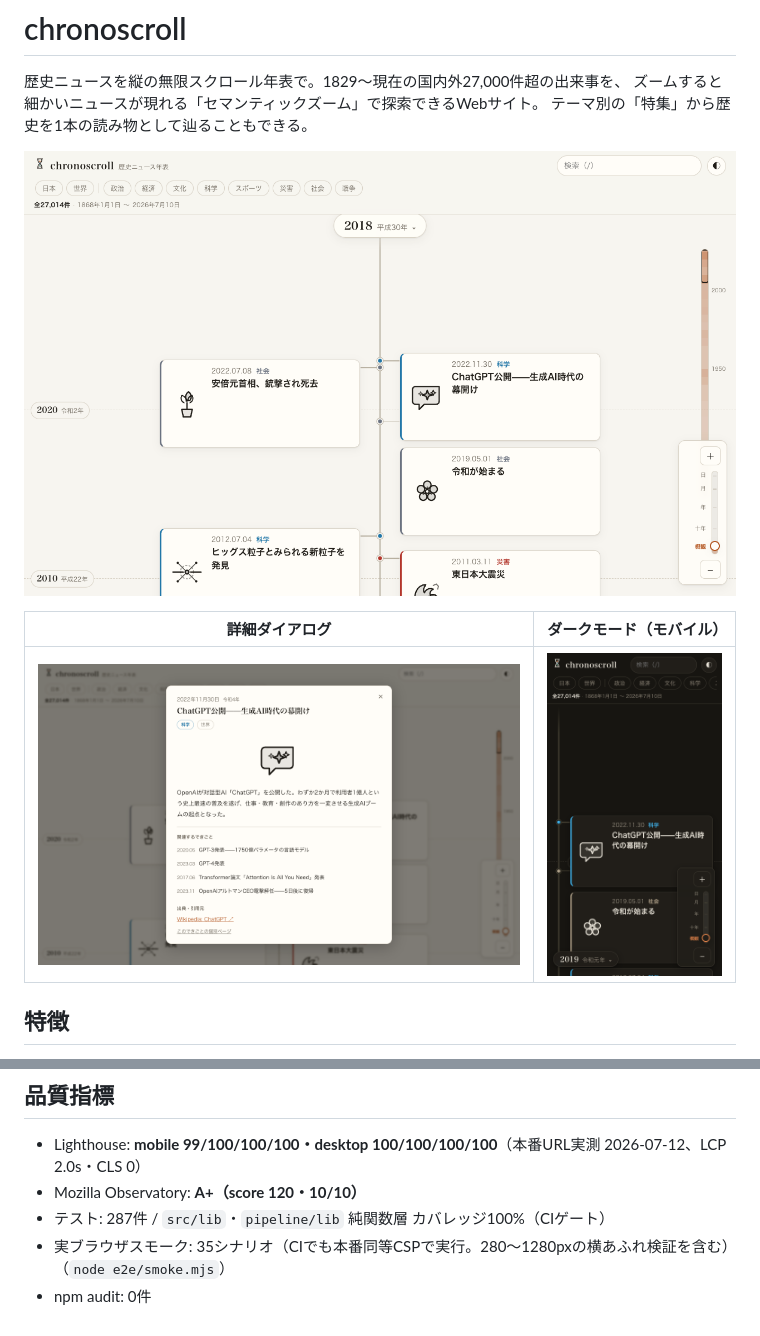
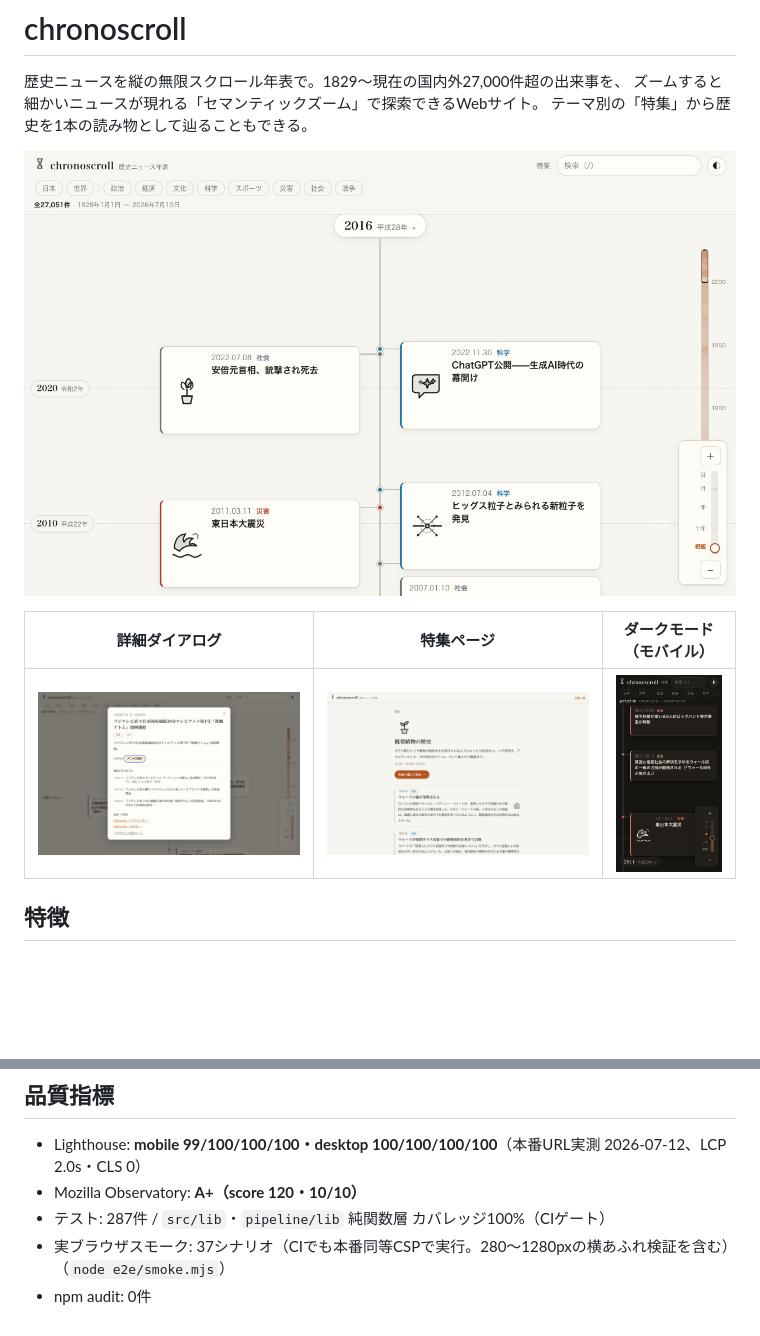
Before and after one commit to tktk7l9/chronoscroll, a Markdown page: README.md, 2 parts joined by grey strips. Drawn GitHub-style; pictures changed too: docs/screenshots/collection.png (added), docs/screenshots/dark-mobile.png, docs/screenshots/detail.png; blank space fills up the shorter version.

```diff
--- a/README.md
+++ b/README.md
@@ -6,9 +6,9 @@
 
 ![概観ズーム: 注目ニュースとSVGピクトグラム](docs/screenshots/overview.png)
 
-| 詳細ダイアログ | ダークモード（モバイル） |
-|---|---|
-| ![詳細ダイアログ](docs/screenshots/detail.png) | ![ダークモード](docs/screenshots/dark-mobile.png) |
+| 詳細ダイアログ | 特集ページ | ダークモード（モバイル） |
+|---|---|---|
+| ![詳細ダイアログ](docs/screenshots/detail.png) | ![特集ページ](docs/screenshots/collection.png) | ![ダークモード](docs/screenshots/dark-mobile.png) |
 
 ## 特徴
 
@@ -67,5 +67,5 @@ npm run data:build # データ再生成（Wikipedia取得・要ネットワー
 - Lighthouse: **mobile 99/100/100/100・desktop 100/100/100/100**（本番URL実測 2026-07-12、LCP 2.0s・CLS 0）
 - Mozilla Observatory: **A+（score 120・10/10）**
 - テスト: 287件 / `src/lib`・`pipeline/lib` 純関数層 カバレッジ100%（CIゲート）
-- 実ブラウザスモーク: 35シナリオ（CIでも本番同等CSPで実行。280〜1280pxの横あふれ検証を含む）（`node e2e/smoke.mjs`）
+- 実ブラウザスモーク: 37シナリオ（CIでも本番同等CSPで実行。280〜1280pxの横あふれ検証を含む）（`node e2e/smoke.mjs`）
 - npm audit: 0件
```
Also changed, not shown: 4 other files.
